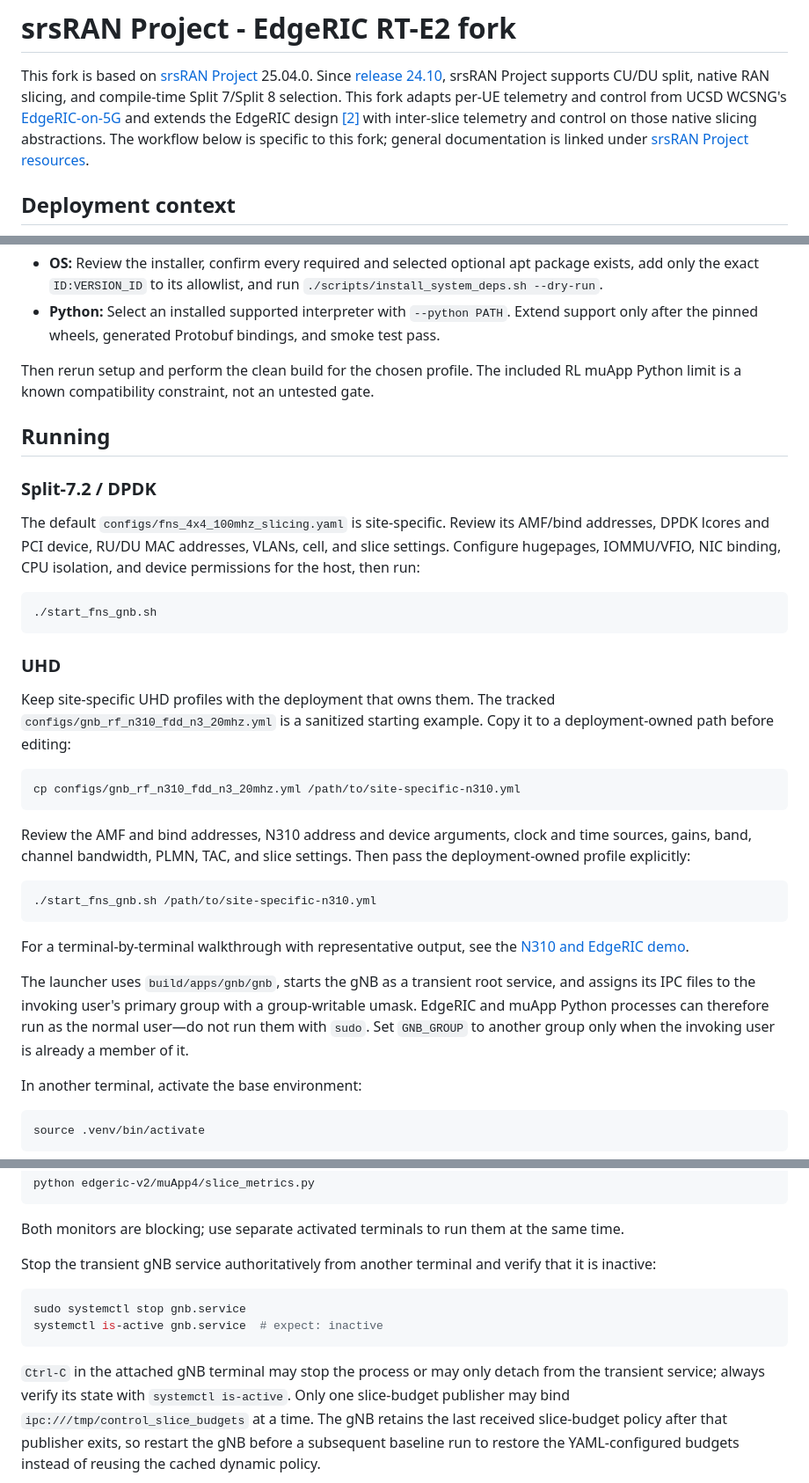
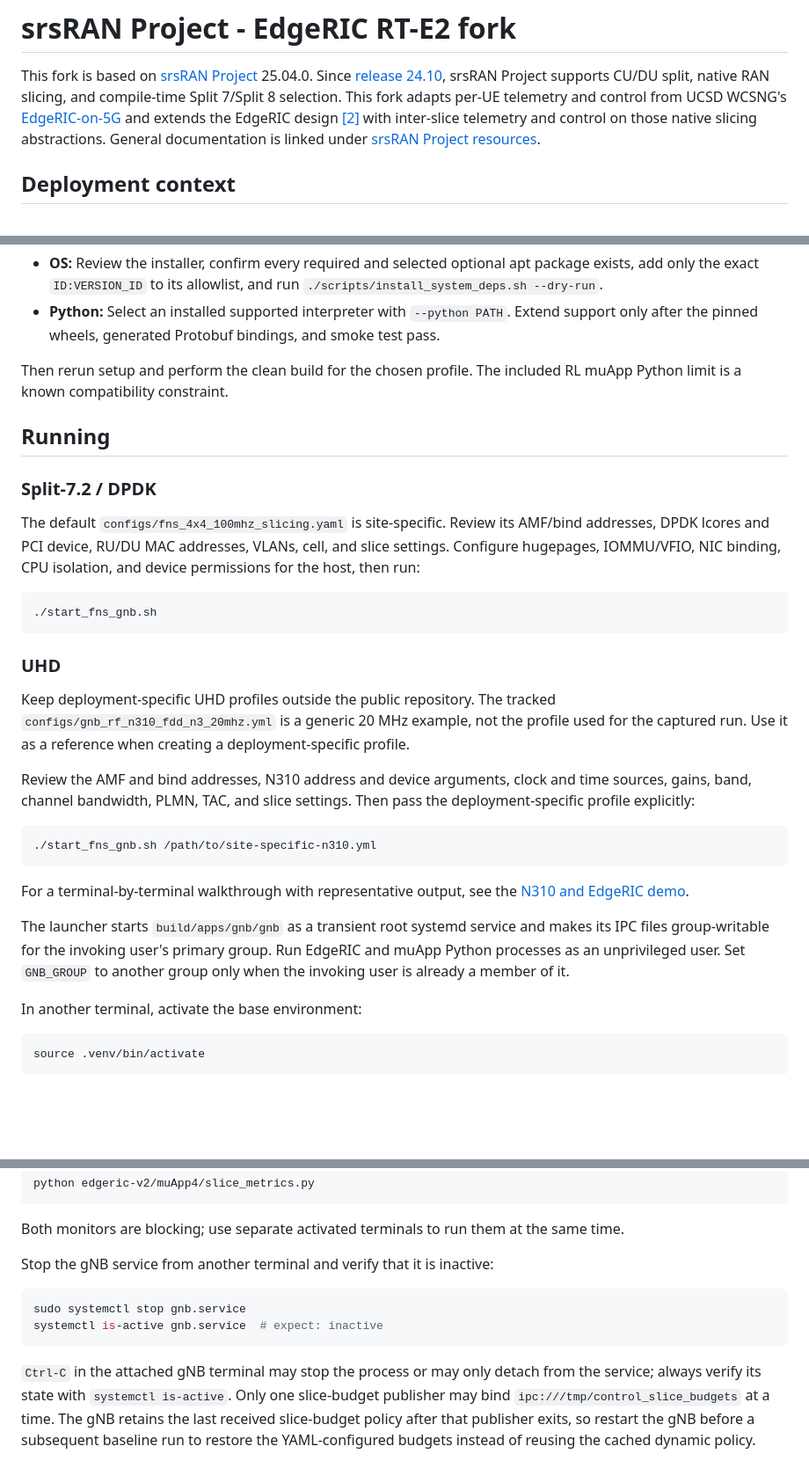
Before and after one commit to azulqarni/srsran-er-kora, a Markdown page: README.md, 3 parts joined by grey strips. Shown at 88% size. Rendered like a GitHub page; blank space fills up the shorter version.

Commit message:
docs: streamline deployment and muApp guidance

````diff
--- a/README.md
+++ b/README.md
@@ -7,8 +7,7 @@ Split 7/Split 8 selection. This fork adapts per-UE telemetry and control from
 UCSD WCSNG's
 [EdgeRIC-on-5G](https://github.com/ucsdwcsng/EdgeRIC-on-5G) and extends the
 EdgeRIC design [[2]](#reference-2) with inter-slice telemetry and control on
-those native slicing abstractions. The workflow below is specific to this fork;
-general documentation is linked under
+those native slicing abstractions. General documentation is linked under
 [srsRAN Project resources](#srsran-project-resources).
 
 ## Deployment context
@@ -103,8 +101,7 @@ Before compiling:
   smoke test pass.
 
 Then rerun setup and perform the clean build for the chosen profile. The
-included RL muApp Python limit is a known compatibility constraint, not an
-untested gate.
+included RL muApp Python limit is a known compatibility constraint.
 
 ## Running
 
@@ -121,17 +118,14 @@ isolation, and device permissions for the host, then run:
 
 ### UHD
 
-Keep site-specific UHD profiles with the deployment that owns them. The tracked
-`configs/gnb_rf_n310_fdd_n3_20mhz.yml` is a sanitized starting example. Copy it
-to a deployment-owned path before editing:
-
-```bash
-cp configs/gnb_rf_n310_fdd_n3_20mhz.yml /path/to/site-specific-n310.yml
-```
+Keep deployment-specific UHD profiles outside the public repository. The tracked
+`configs/gnb_rf_n310_fdd_n3_20mhz.yml` is a generic 20 MHz example, not the
+profile used for the captured run. Use it as a reference when creating a
+deployment-specific profile.
 
 Review the AMF and bind addresses, N310 address and device arguments, clock and
 time sources, gains, band, channel bandwidth, PLMN, TAC, and slice settings.
-Then pass the deployment-owned profile explicitly:
+Then pass the deployment-specific profile explicitly:
 
 ```bash
 ./start_fns_gnb.sh /path/to/site-specific-n310.yml
@@ -140,11 +134,10 @@ Then pass the deployment-owned profile explicitly:
 For a terminal-by-terminal walkthrough with representative output, see the
 [N310 and EdgeRIC demo](edgeric-v2/N310_EDGERIC_DEMO.md).
 
-The launcher uses `build/apps/gnb/gnb`, starts the gNB as a transient root
-service, and assigns its IPC files to the invoking user's primary group with a
-group-writable umask. EdgeRIC and muApp Python processes can therefore run as
-the normal user—do not run them with `sudo`. Set `GNB_GROUP` to another group
-only when the invoking user is already a member of it.
+The launcher starts `build/apps/gnb/gnb` as a transient root systemd service
+and makes its IPC files group-writable for the invoking user's primary group.
+Run EdgeRIC and muApp Python processes as an unprivileged user. Set `GNB_GROUP`
+to another group only when the invoking user is already a member of it.
 
 In another terminal, activate the base environment:
 
@@ -167,8 +160,7 @@ python edgeric-v2/muApp4/slice_metrics.py
 Both monitors are blocking; use separate activated terminals to run them at the
 same time.
 
-Stop the transient gNB service authoritatively from another terminal and verify
-that it is inactive:
+Stop the gNB service from another terminal and verify that it is inactive:
 
 ```bash
 sudo systemctl stop gnb.service
@@ -176,7 +168,7 @@ systemctl is-active gnb.service  # expect: inactive
 ```
 
 `Ctrl-C` in the attached gNB terminal may stop the process or may only detach
-from the transient service; always verify its state with `systemctl is-active`.
+from the service; always verify its state with `systemctl is-active`.
 Only one slice-budget publisher may bind `ipc:///tmp/control_slice_budgets` at
 a time. The gNB retains the last received slice-budget policy after that
 publisher exits, so restart the gNB before a subsequent baseline run to restore
````
Also changed, not shown: other parts of README.md (+3 -4 lines), edgeric-v2/N310_EDGERIC_DEMO.md (+9 -14 lines), edgeric-v2/README.md (+12 -14 lines).
